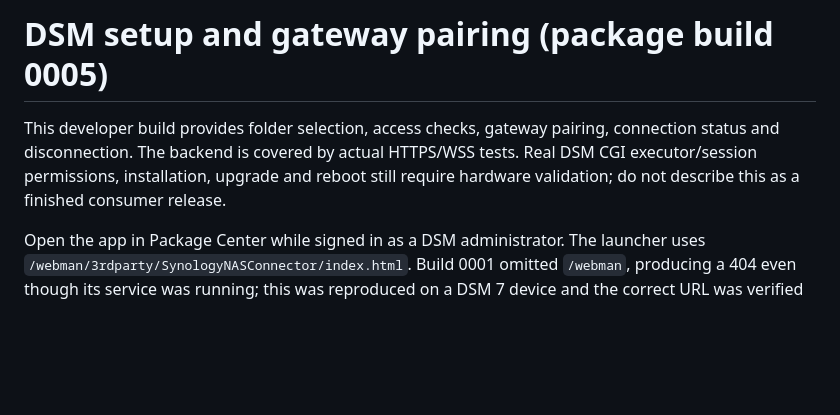
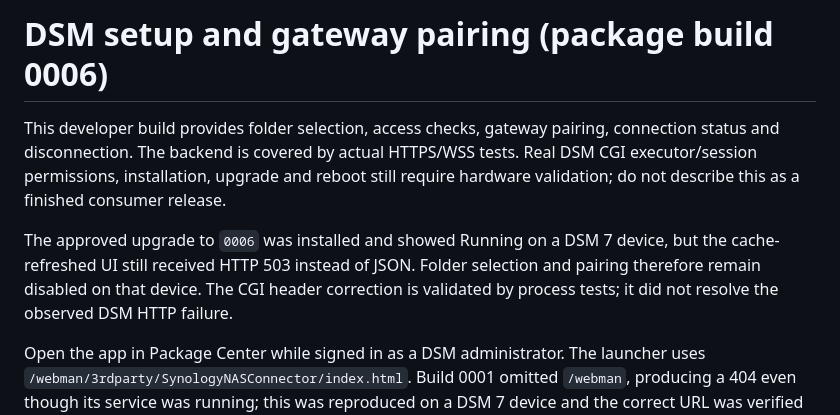
Before and after one commit to sammkoo/synology-nas-connector, a Markdown page: docs/dsm-management.md, the part around the change. GitHub-like rendering; blank space fills up the shorter version.

Commit message:
docs: record installed preview 6 and persistent DSM HTTP 503

```diff
--- a/docs/dsm-management.md
+++ b/docs/dsm-management.md
@@ -1,6 +1,8 @@
-# DSM setup and gateway pairing (package build 0005)
+# DSM setup and gateway pairing (package build 0006)
 
 This developer build provides folder selection, access checks, gateway pairing, connection status and disconnection. The backend is covered by actual HTTPS/WSS tests. Real DSM CGI executor/session permissions, installation, upgrade and reboot still require hardware validation; do not describe this as a finished consumer release.
+
+The approved upgrade to `0006` was installed and showed Running on a DSM 7 device, but the cache-refreshed UI still received HTTP 503 instead of JSON. Folder selection and pairing therefore remain disabled on that device. The CGI header correction is validated by process tests; it did not resolve the observed DSM HTTP failure.
 
 Open the app in Package Center while signed in as a DSM administrator. The launcher uses `/webman/3rdparty/SynologyNASConnector/index.html`. Build 0001 omitted `/webman`, producing a 404 even though its service was running; this was reproduced on a DSM 7 device and the correct URL was verified on that device. This observation does not prove the new CGI bridge works there.
 
```
Also changed, not shown: docs/verification.md (+2 -2 lines).
